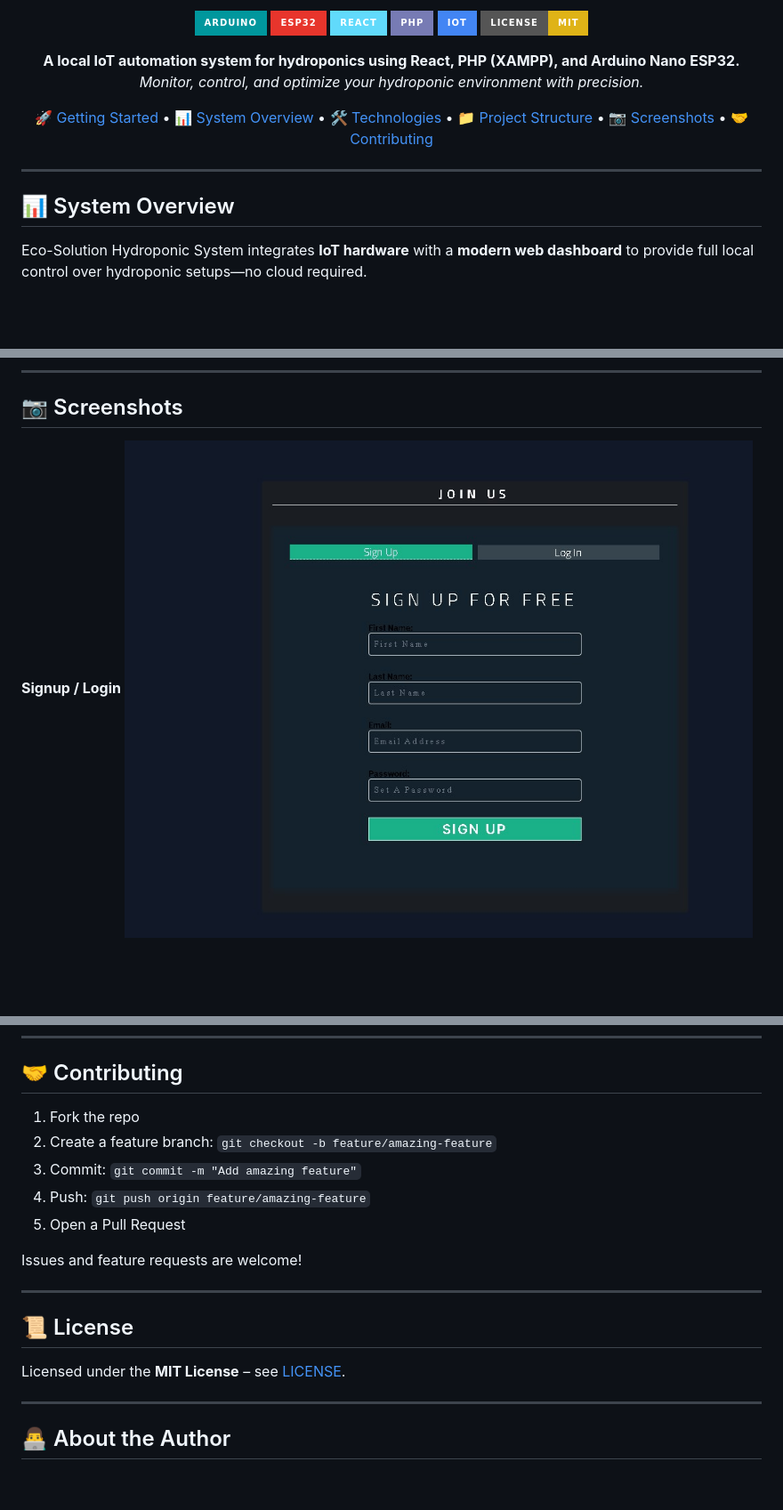
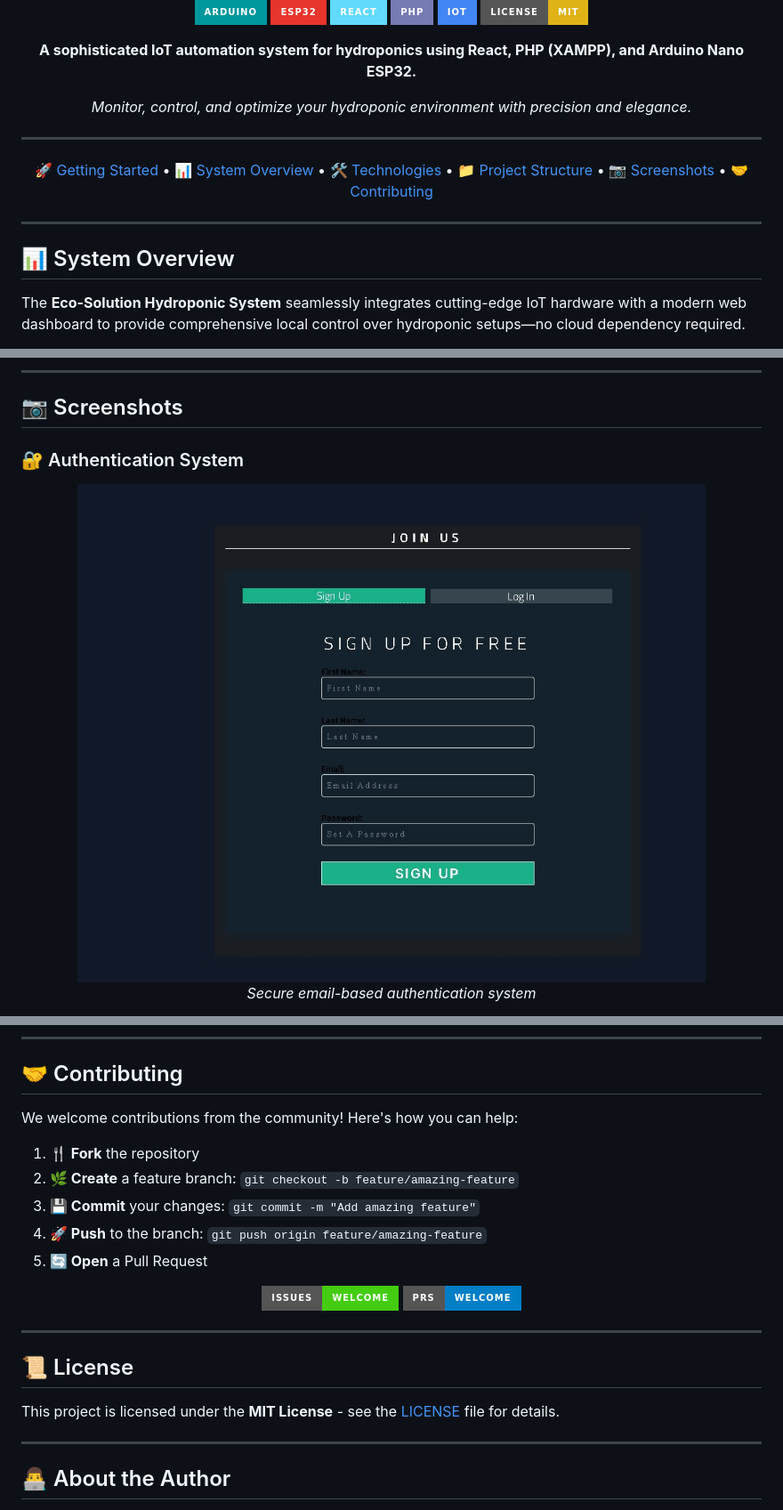
Before and after one commit to shintakino/Eco-Solution-Hydroponic-System, a Markdown page: README.md, 3 parts joined by grey strips. Shown at 89% size. GitHub-like rendering; badges without logos; blank space fills up the shorter version.

```diff
--- a/README.md
+++ b/README.md
@@ -6,15 +8,23 @@
 
-![Arduino](https://img.shields.io/badge/Arduino-00979D?style=for-the-badge\&logo=Arduino\&logoColor=white)
-![ESP32](https://img.shields.io/badge/ESP32-E7352C?style=for-the-badge\&logo=espressif\&logoColor=white)
-![React](https://img.shields.io/badge/React-61DAFB?style=for-the-badge\&logo=react\&logoColor=black)
-![PHP](https://img.shields.io/badge/PHP-777BB4?style=for-the-badge\&logo=php\&logoColor=white)
-![IoT](https://img.shields.io/badge/IoT-4285F4?style=for-the-badge\&logo=google-cloud\&logoColor=white)
-![License](https://img.shields.io/badge/License-MIT-yellow.svg?style=for-the-badge)
+  ![Arduino](https://img.shields.io/badge/Arduino-00979D?style=for-the-badge&logo=Arduino&logoColor=white)
+  ![ESP32](https://img.shields.io/badge/ESP32-E7352C?style=for-the-badge&logo=espressif&logoColor=white)
+  ![React](https://img.shields.io/badge/React-61DAFB?style=for-the-badge&logo=react&logoColor=black)
+  ![PHP](https://img.shields.io/badge/PHP-777BB4?style=for-the-badge&logo=php&logoColor=white)
+  ![IoT](https://img.shields.io/badge/IoT-4285F4?style=for-the-badge&logo=google-cloud&logoColor=white)
+  ![License](https://img.shields.io/badge/License-MIT-yellow.svg?style=for-the-badge)
 
-**A local IoT automation system for hydroponics using React, PHP (XAMPP), and Arduino Nano ESP32.**
-*Monitor, control, and optimize your hydroponic environment with precision.*
+  **A sophisticated IoT automation system for hydroponics using React, PHP (XAMPP), and Arduino Nano ESP32.**
 
-[🚀 Getting Started](#-getting-started) • [📊 System Overview](#-system-overview) • [🛠️ Technologies](#️-technologies-used) • [📁 Project Structure](#-project-structure) • [📷 Screenshots](#-screenshots) • [🤝 Contributing](#-contributing)
+  *Monitor, control, and optimize your hydroponic environment with precision and elegance.*
+
+  ---
+
+  [🚀 Getting Started](#-getting-started) •
+  [📊 System Overview](#-system-overview) •
+  [🛠️ Technologies](#️-technologies-used) •
+  [📁 Project Structure](#-project-structure) •
+  [📷 Screenshots](#-screenshots) •
+  [🤝 Contributing](#-contributing)
 
 </div>
 
@@ -22,5 +32,5 @@
 
 ## 📊 System Overview
 
-Eco-Solution Hydroponic System integrates **IoT hardware** with a **modern web dashboard** to provide full local control over hydroponic setups—no cloud required.
+The **Eco-Solution Hydroponic System** seamlessly integrates cutting-edge IoT hardware with a modern web dashboard to provide comprehensive local control over hydroponic setups—no cloud dependency required.
 
@@ -315,6 +333,9 @@ void sendTemp(float t) {
 
 ## 📷 Screenshots
 
-**Signup / Login**
-![Signup / Login](dashboard_pages/signup_login.jpg)
+### 🔐 Authentication System
+<div align="center">
+  <img src="dashboard_pages/signup_login.jpg" alt="Signup and Login Interface" width="90%" style="max-width: 800px; border-radius: 12px; box-shadow: 0 4px 20px rgba(0,0,0,0.1); margin: 15px 0;">
+  <p><em>Secure email-based authentication system</em></p>
+</div>
 
@@ -350,19 +426,28 @@ void sendTemp(float t) {
 
 ## 🤝 Contributing
 
-1. Fork the repo
-2. Create a feature branch: `git checkout -b feature/amazing-feature`
-3. Commit: `git commit -m "Add amazing feature"`
-4. Push: `git push origin feature/amazing-feature`
-5. Open a Pull Request
+We welcome contributions from the community! Here's how you can help:
 
-Issues and feature requests are welcome!
+1. **🍴 Fork** the repository
+2. **🌿 Create** a feature branch: `git checkout -b feature/amazing-feature`
+3. **💾 Commit** your changes: `git commit -m "Add amazing feature"`
+4. **🚀 Push** to the branch: `git push origin feature/amazing-feature`
+5. **🔄 Open** a Pull Request
+
+<div align="center">
+  <a href="https://github.com/shintakino/Eco-Solution-Hydroponic-System/issues">
+    <img src="https://img.shields.io/badge/Issues-Welcome-brightgreen?style=for-the-badge" alt="Issues Welcome">
+  </a>
+  <a href="https://github.com/shintakino/Eco-Solution-Hydroponic-System/pulls">
+    <img src="https://img.shields.io/badge/PRs-Welcome-blue?style=for-the-badge" alt="PRs Welcome">
+  </a>
+</div>
 
 ---
 
 ## 📜 License
 
-Licensed under the **MIT License** – see [LICENSE](LICENSE).
+This project is licensed under the **MIT License** - see the [LICENSE](LICENSE) file for details.
 
 ---
 
```
Also changed, not shown: other parts of README.md (+272 -204 lines).
